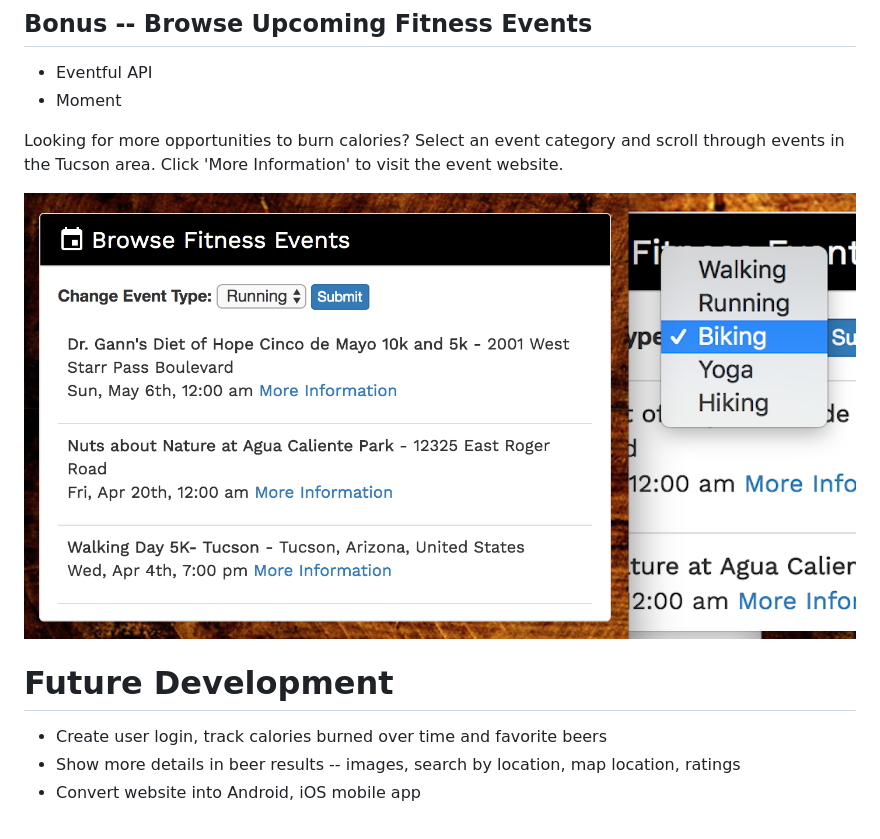
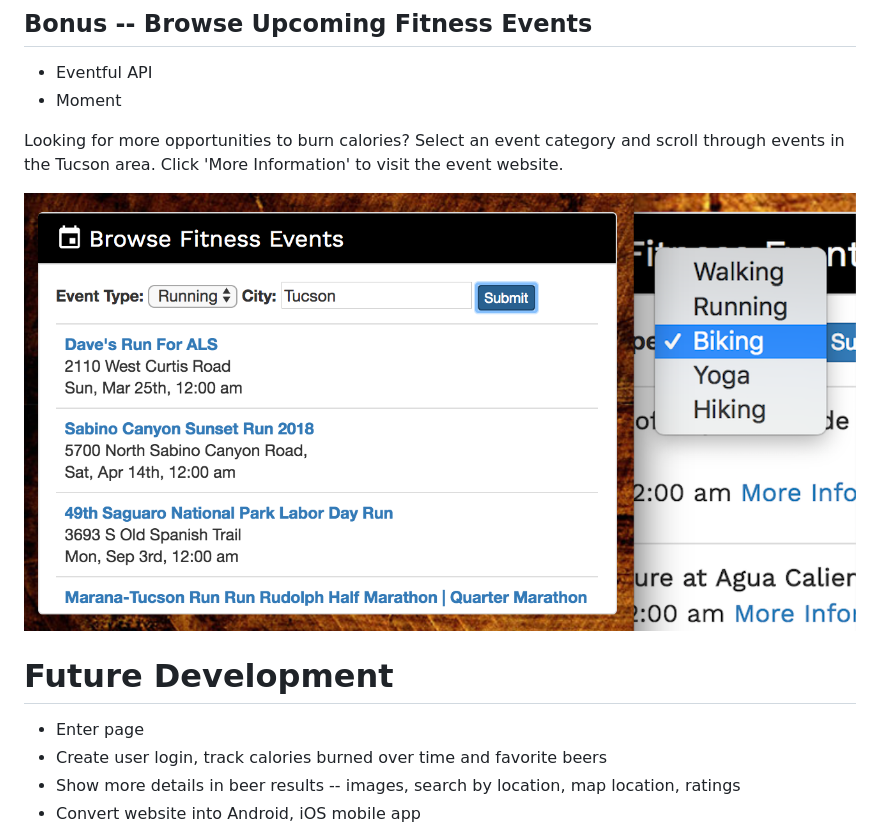
Before and after one commit to sloh03/beerRewards, a Markdown page: README.md, the part around the change. GitHub-like rendering; pictures changed too: images/5events.png.

```diff
--- a/README.md
+++ b/README.md
@@ -80,6 +80,7 @@ Click 'More Information' to visit the event website.
 
 
 # Future Development
+* Enter page
 * Create user login, track calories burned over time and favorite beers
 * Show more details in beer results -- images, search by location, map location, ratings
 * Convert website into Android, iOS mobile app
```
Also changed, not shown: 5 other files.
